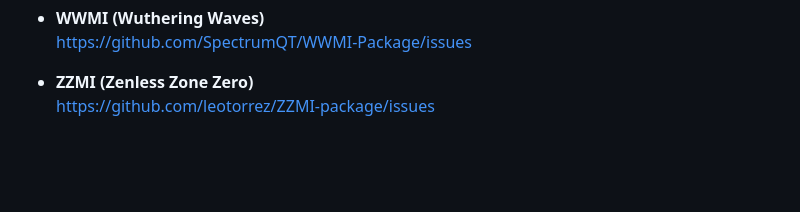
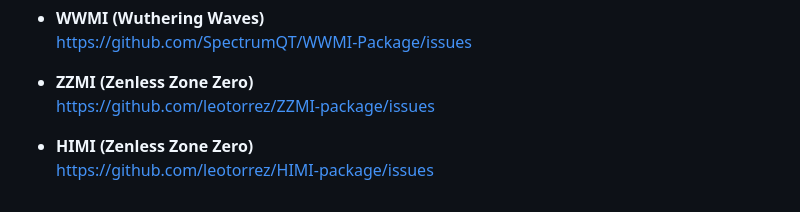
Before and after one commit to SpectrumQT/XXMI-Launcher, a Markdown page: .github/ISSUE_TEMPLATE/game-crash-report.md, the part around the change. Drawn GitHub-style; blank space fills up the shorter version.

```diff
--- a/.github/ISSUE_TEMPLATE/game-crash-report.md
+++ b/.github/ISSUE_TEMPLATE/game-crash-report.md
@@ -76,3 +76,6 @@ Please don't forget to include the **launcher log**  — it is essential for und
 
 - **ZZMI (Zenless Zone Zero)**
   https://github.com/leotorrez/ZZMI-package/issues
+
+- **HIMI (Zenless Zone Zero)**
+  https://github.com/leotorrez/HIMI-package/issues
```
Also changed, not shown: .github/ISSUE_TEMPLATE/in-game-issue-report.md (+3 -0 lines), README.md (+8 -4 lines), public-media/XXMI Launcher.jpg.
